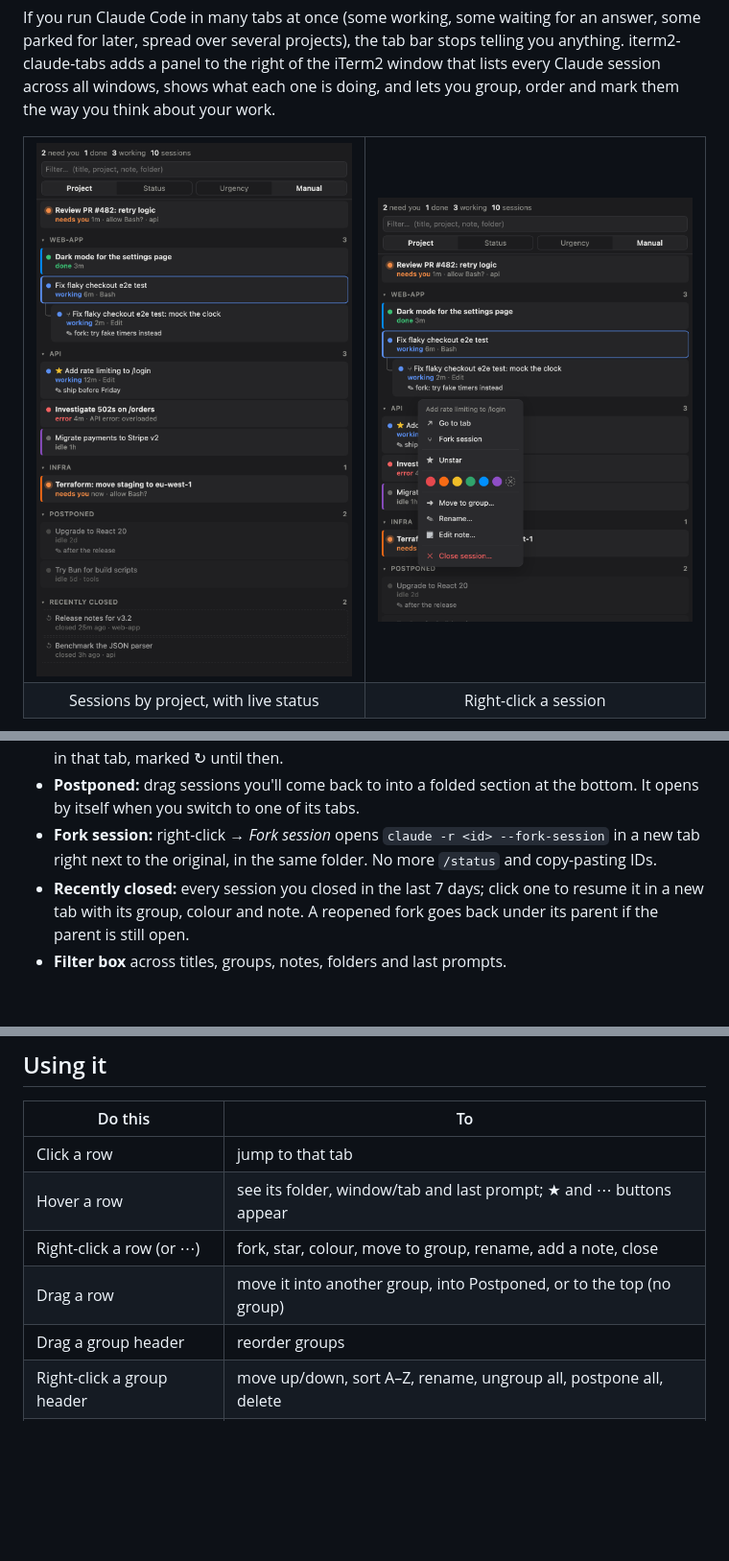
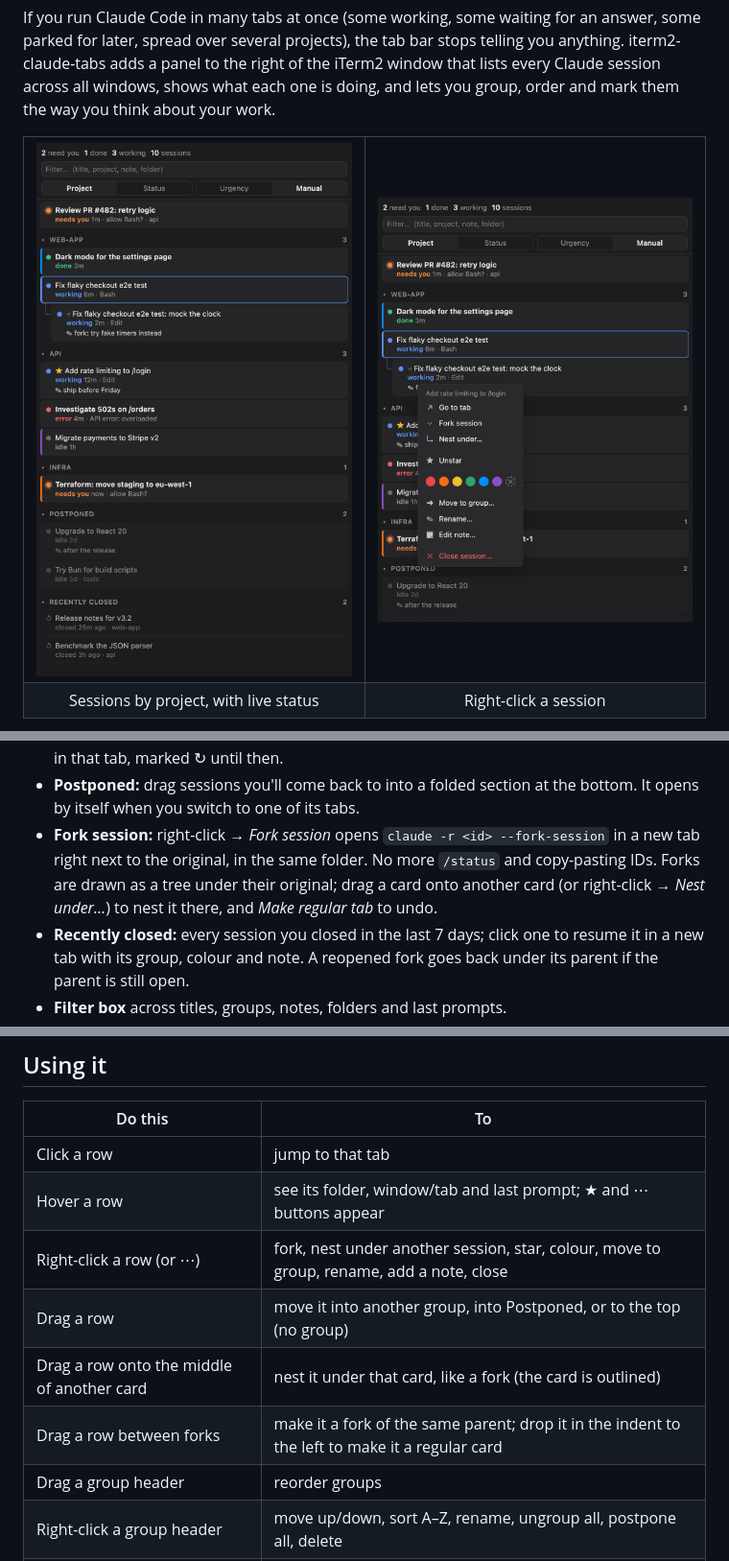
Before and after one commit to graygt/iterm2-claude-tabs, a Markdown page: README.md, 3 parts joined by grey strips. Shown at 96% size. GitHub-like rendering; pictures changed too: docs/panel-menu.png, docs/panel.png; blank space fills up the shorter version.

```diff
--- a/README.md
+++ b/README.md
@@ -33,7 +33,7 @@ If you run Claude Code in many tabs at once (some working, some waiting for an a
 - **Marks:** star a session, give it a colour (the real iTerm2 tab gets the same colour), attach a note.
 - **Titles stay in sync with Claude.** Rows show the session's own title, so a `/rename` inside Claude shows up in the panel within a second. Renaming a row in the panel renames the Claude session too (saved like `/rename`); Claude takes the new name with your next prompt in that tab, marked ↻ until then.
 - **Postponed:** drag sessions you'll come back to into a folded section at the bottom. It opens by itself when you switch to one of its tabs.
-- **Fork session:** right-click → *Fork session* opens `claude -r <id> --fork-session` in a new tab right next to the original, in the same folder. No more `/status` and copy-pasting IDs.
+- **Fork session:** right-click → *Fork session* opens `claude -r <id> --fork-session` in a new tab right next to the original, in the same folder. No more `/status` and copy-pasting IDs. Forks are drawn as a tree under their original; drag a card onto another card (or right-click → *Nest under…*) to nest it there, and *Make regular tab* to undo.
 - **Recently closed:** every session you closed in the last 7 days; click one to resume it in a new tab with its group, colour and note. A reopened fork goes back under its parent if the parent is still open.
 - **Filter box** across titles, groups, notes, folders and last prompts.
 - **Same view in every window:** groups, order, marks and view settings are shared by the panels of all iTerm2 windows.
@@ -67,8 +67,10 @@ To update later: `git pull && ./install.sh`.
 |---|---|
 | Click a row | jump to that tab |
 | Hover a row | see its folder, window/tab and last prompt; ★ and ⋯ buttons appear |
-| Right-click a row (or ⋯) | fork, star, colour, move to group, rename, add a note, close |
+| Right-click a row (or ⋯) | fork, nest under another session, star, colour, move to group, rename, add a note, close |
 | Drag a row | move it into another group, into Postponed, or to the top (no group) |
+| Drag a row onto the middle of another card | nest it under that card, like a fork (the card is outlined) |
+| Drag a row between forks | make it a fork of the same parent; drop it in the indent to the left to make it a regular card |
 | Drag a group header | reorder groups |
 | Right-click a group header | move up/down, sort A–Z, rename, ungroup all, postpone all, delete |
 | Right-click empty space | create a new group |
```
Also changed, not shown: 1 other file.
